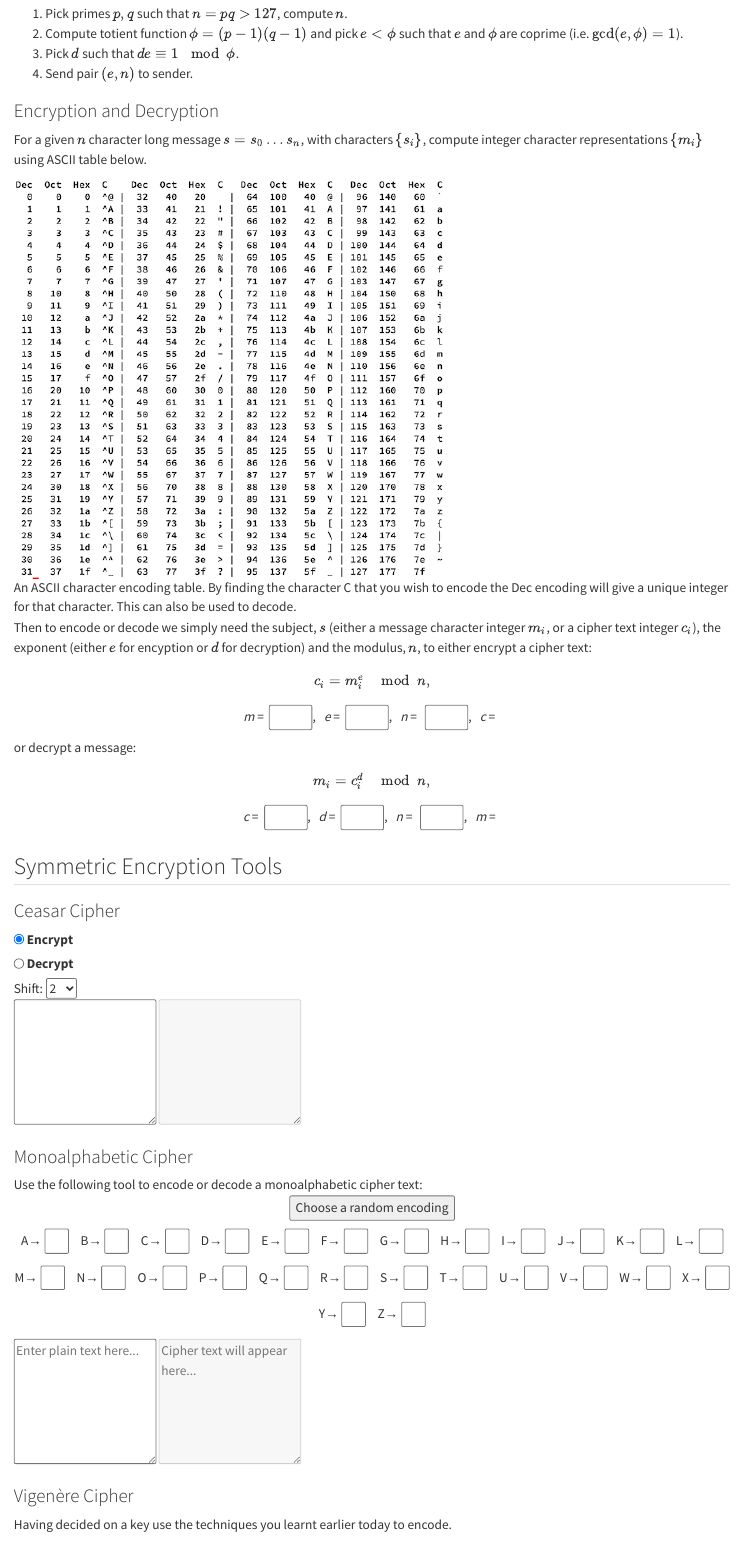
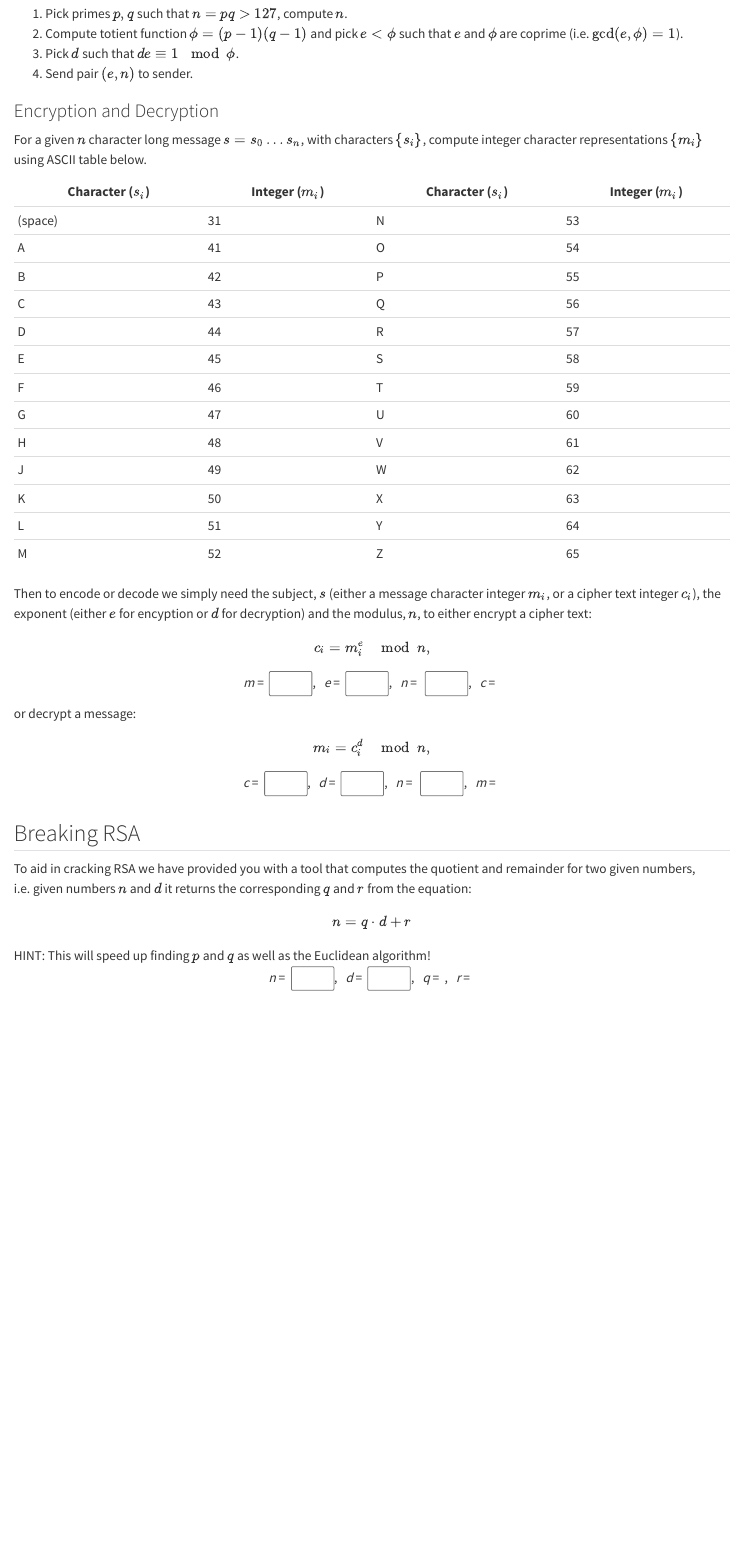
Before and after one commit to alan-turing-institute/summer-experience-challenges, a Quarto document (cryptography/game_resources.qmd): the page in a window 1100 px wide, from 480 px down. Rendered offline with R 4.5, knitr and Pandoc in place of Quarto, with nearby package versions.

Commit message:
updated game resources

```diff
--- a/cryptography/game_resources.qmd
+++ b/cryptography/game_resources.qmd
@@ -48,9 +48,21 @@ For a given $n$ character long message $s=s_0\ldots s_n$, with characters
 $\{s_i\}$, compute integer character representations $\{m_i\}$ using
 ASCII table below.
 
-![An ASCII character encoding table. By finding the character C that you
-wish to encode the Dec encoding will give a unique integer for that character.
-This can also be used to decode.](images/ascii.png)
+| Character ($s_i$) | Integer ($m_i$) | Character ($s_i$) | Integer ($m_i$) |
+|-------------------|-----------------|-------------------|-----------------|
+| (space) | 31 | N | 53 |
+| A | 41 | O | 54 |
+| B | 42 | P | 55 |
+| C | 43 | Q | 56 |
+| D | 44 | R | 57 |
+| E | 45 | S | 58 |
+| F | 46 | T | 59 |
+| G | 47 | U | 60 |
+| H | 48 | V | 61 |
+| J | 49 | W | 62 |
+| K | 50 | X | 63 |
+| L | 51 | Y | 64 |
+| M | 52 | Z | 65 |
 
 Then to encode or decode we simply need the subject, $s$ (either a message
 character integer $m_i$, or a cipher text integer $c_i$), the exponent
@@ -76,91 +88,6 @@ or decrypt a message:
 *m* = &nbsp; <span id="m2-calc"/>
 </div>
 
-## Symmetric Encryption Tools
-
-### Ceasar Cipher
-
-<div>
-<input type="radio" id="encrypt" name="mode" value="Encrypt" checked="checked" />
-<label for="encrypt">Encrypt</label>
-<br />
-<input type="radio" id="decrypt" name="mode" value="Decrypt" />
-<label for="decrypt">Decrypt</label>
-<br />
-Shift:
-<select id="shift">
-    <option value="0">0</option>
-    <option value="1">1</option>
-    <option value="2" selected="selected">2</option>
-    <option value="3">3</option>
-    <option value="4">4</option>
-    <option value="5">5</option>
-    <option value="6">6</option>
-    <option value="7">7</option>
-    <option value="8">8</option>
-    <option value="9">9</option>
-    <option value="10">10</option>
-    <option value="11">11</option>
-    <option value="12">12</option>
-    <option value="13">13</option>
-    <option value="14">14</option>
-    <option value="15">15</option>
-    <option value="16">16</option>
-    <option value="17">17</option>
-    <option value="18">18</option>
-    <option value="19">19</option>
-    <option value="20">20</option>
-    <option value="21">21</option>
-    <option value="22">22</option>
-    <option value="23">23</option>
-    <option value="24">24</option>
-    <option value="25">25</option>
-</select>
-<br />
-<textarea id="input" rows=6 class="fullwidth is_code" spellcheck=false></textarea>
-<textarea id="output" rows=6 class="fullwidth is_code" disabled="true" spellcheck=false></textarea>
-</div>
-
-### Monoalphabetic Cipher
-Use the following tool to encode or decode a monoalphabetic cipher text:
-<div id="random" style="display: flex; justify-content: center">
-<input type="button" id="random-encode" value="Choose a random encoding" class="italic" />
-</div>
-<div id="letters" style="display: flex; justify-content: center; flex-wrap: wrap; gap: 15px; margin-bottom: 15px">
-<div id="a">A→ <input type="text" id="encode-a" size=1></div>
-<div id="b">B→ <input type="text" id="encode-b" size=1></div>
-<div id="c">C→ <input type="text" id="encode-c" size=1></div>
-<div id="d">D→ <input type="text" id="encode-d" size=1></div>
-<div id="e">E→ <input type="text" id="encode-e" size=1></div>
-<div id="f">F→ <input type="text" id="encode-f" size=1></div>
-<div id="g">G→ <input type="text" id="encode-g" size=1></div>
-<div id="h">H→ <input type="text" id="encode-h" size=1></div>
-<div id="i">I→ <input type="text" id="encode-i" size=1></div>
-<div id="j">J→ <input type="text" id="encode-j" size=1></div>
-<div id="k">K→ <input type="text" id="encode-k" size=1></div>
-<div id="l">L→ <input type="text" id="encode-l" size=1></div>
-<div id="m">M→ <input type="text" id="encode-m" size=1></div>
-<div id="n">N→ <input type="text" id="encode-n" size=1></div>
-<div id="o">O→ <input type="text" id="encode-o" size=1></div>
-<div id="p">P→ <input type="text" id="encode-p" size=1></div>
-<div id="q">Q→ <input type="text" id="encode-q" size=1></div>
-<div id="r">R→ <input type="text" id="encode-r" size=1></div>
-<div id="s">S→ <input type="text" id="encode-s" size=1></div>
-<div id="t">T→ <input type="text" id="encode-t" size=1></div>
-<div id="u">U→ <input type="text" id="encode-u" size=1></div>
-<div id="v">V→ <input type="text" id="encode-v" size=1></div>
-<div id="w">W→ <input type="text" id="encode-w" size=1></div>
-<div id="x">X→ <input type="text" id="encode-x" size=1></div>
-<div id="y">Y→ <input type="text" id="encode-y" size=1></div>
-<div id="z">Z→ <input type="text" id="encode-z" size=1></div>
-</div>
-<div id="encode-remaining"></div>
-<textarea id="input-encode" rows=6 class="fullwidth is_code" placeholder="Enter plain text here..." spellcheck=false></textarea>
-<textarea id="output-encode" rows=6 class="fullwidth is_code" placeholder="Cipher text will appear here..." disabled="true" spellcheck=false></textarea>
-
-### Vigenère Cipher
-Having decided on a key use the techniques you learnt earlier today to encode.
-
 ## Breaking RSA
 To aid in cracking RSA we have provided you with a tool that computes the
 quotient and remainder for two given numbers, i.e. given numbers $n$ and
```
